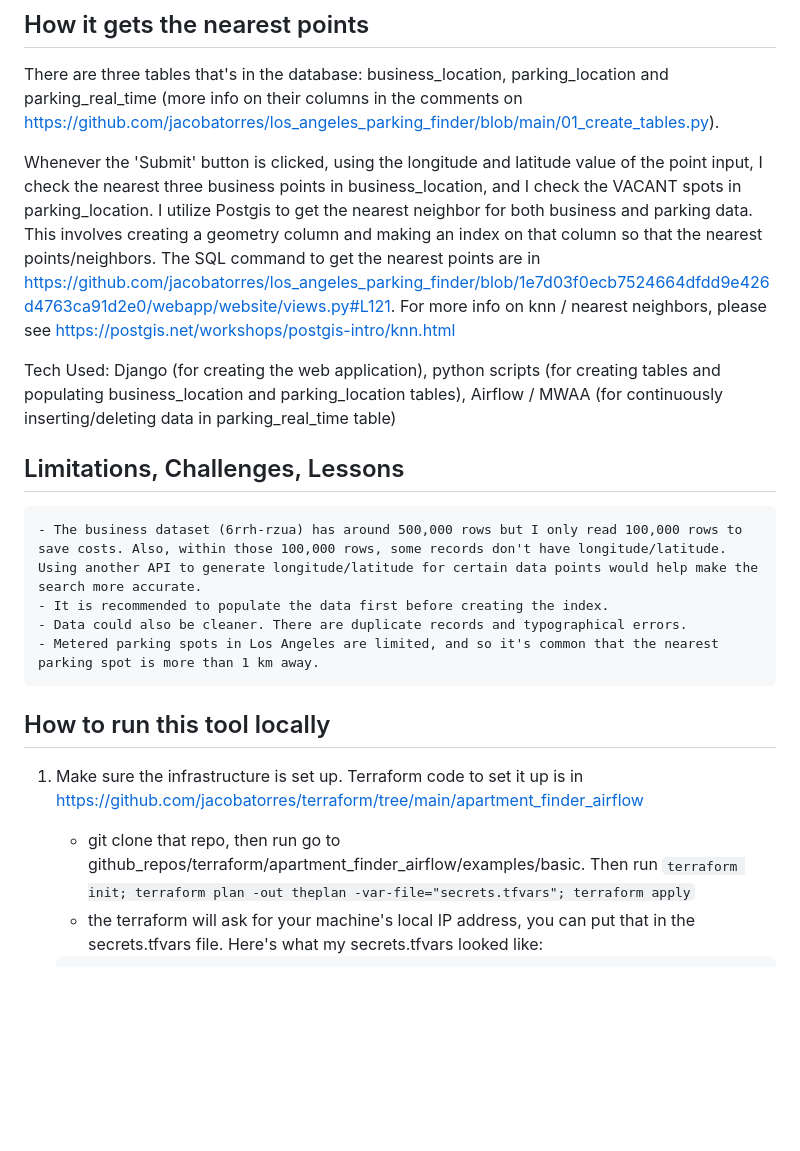
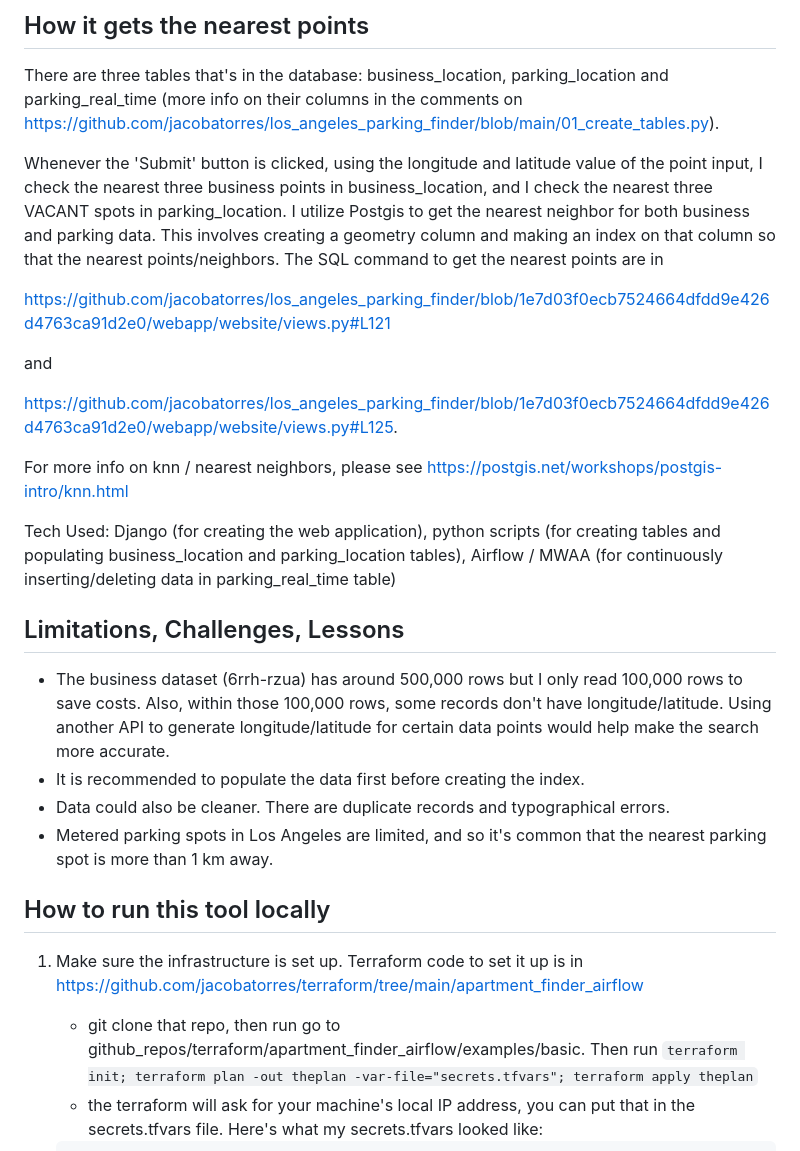
Before and after one commit to jacobatorres/los_angeles_parking_finder, a Markdown page: README.md, the part around the change. Drawn GitHub-style; blank space fills up the shorter version.

Commit message:
Add more details

````diff
--- a/README.md
+++ b/README.md
@@ -33,22 +33,30 @@ Click submit, and it will show the nearby parking spots and nearby business spot
 
 There are three tables that's in the database: business_location, parking_location and parking_real_time (more info on their columns in the comments on https://github.com/jacobatorres/los_angeles_parking_finder/blob/main/01_create_tables.py).
 
-Whenever the 'Submit' button is clicked, using the longitude and latitude value of the point input, I check the nearest three business points in business_location, and I check the VACANT spots in parking_location. I utilize Postgis to get the nearest neighbor for both business and parking data. This involves creating a geometry column and making an index on that column so that the nearest points/neighbors. The SQL command to get the nearest points are in https://github.com/jacobatorres/los_angeles_parking_finder/blob/1e7d03f0ecb7524664dfdd9e426d4763ca91d2e0/webapp/website/views.py#L121. For more info on knn / nearest neighbors, please see https://postgis.net/workshops/postgis-intro/knn.html
+Whenever the 'Submit' button is clicked, using the longitude and latitude value of the point input, I check the nearest three business points in business_location, and I check the nearest three VACANT spots in parking_location. I utilize Postgis to get the nearest neighbor for both business and parking data. This involves creating a geometry column and making an index on that column so that the nearest points/neighbors. The SQL command to get the nearest points are in
+
+https://github.com/jacobatorres/los_angeles_parking_finder/blob/1e7d03f0ecb7524664dfdd9e426d4763ca91d2e0/webapp/website/views.py#L121
+
+and
+
+https://github.com/jacobatorres/los_angeles_parking_finder/blob/1e7d03f0ecb7524664dfdd9e426d4763ca91d2e0/webapp/website/views.py#L125.
+
+For more info on knn / nearest neighbors, please see https://postgis.net/workshops/postgis-intro/knn.html
 
 Tech Used: Django (for creating the web application), python scripts (for creating tables and populating business_location and parking_location tables), Airflow / MWAA (for continuously inserting/deleting data in parking_real_time table)
 
 ## Limitations, Challenges, Lessons
 
-	- The business dataset (6rrh-rzua) has around 500,000 rows but I only read 100,000 rows to save costs. Also, within those 100,000 rows, some records don't have longitude/latitude. Using another API to generate longitude/latitude for certain data points would help make the search more accurate.
-	- It is recommended to populate the data first before creating the index.
-	- Data could also be cleaner. There are duplicate records and typographical errors.
-	- Metered parking spots in Los Angeles are limited, and so it's common that the nearest parking spot is more than 1 km away.
+- The business dataset (6rrh-rzua) has around 500,000 rows but I only read 100,000 rows to save costs. Also, within those 100,000 rows, some records don't have longitude/latitude. Using another API to generate longitude/latitude for certain data points would help make the search more accurate.
+- It is recommended to populate the data first before creating the index.
+- Data could also be cleaner. There are duplicate records and typographical errors.
+- Metered parking spots in Los Angeles are limited, and so it's common that the nearest parking spot is more than 1 km away.
 
 
 ## How to run this tool locally
 
 1. Make sure the infrastructure is set up. Terraform code to set it up is in https://github.com/jacobatorres/terraform/tree/main/apartment_finder_airflow
-	- git clone that repo, then run go to github_repos/terraform/apartment_finder_airflow/examples/basic. Then run `terraform init; terraform plan -out theplan -var-file="secrets.tfvars"; terraform apply`
+	- git clone that repo, then run go to github_repos/terraform/apartment_finder_airflow/examples/basic. Then run `terraform init; terraform plan -out theplan -var-file="secrets.tfvars"; terraform apply theplan`
 	- the terraform will ask for your machine's local IP address, you can put that in the secrets.tfvars file. Here's what my secrets.tfvars looked like:
 
 	```
````
